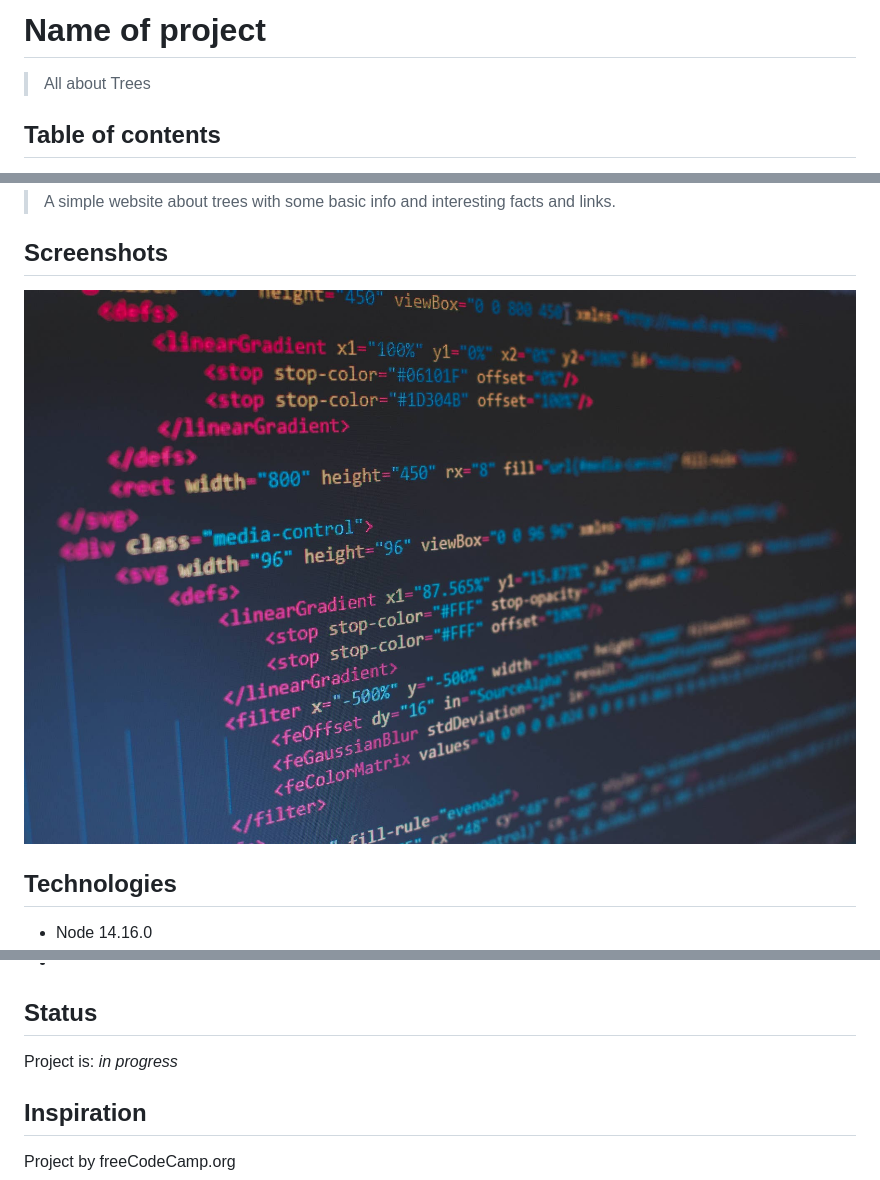
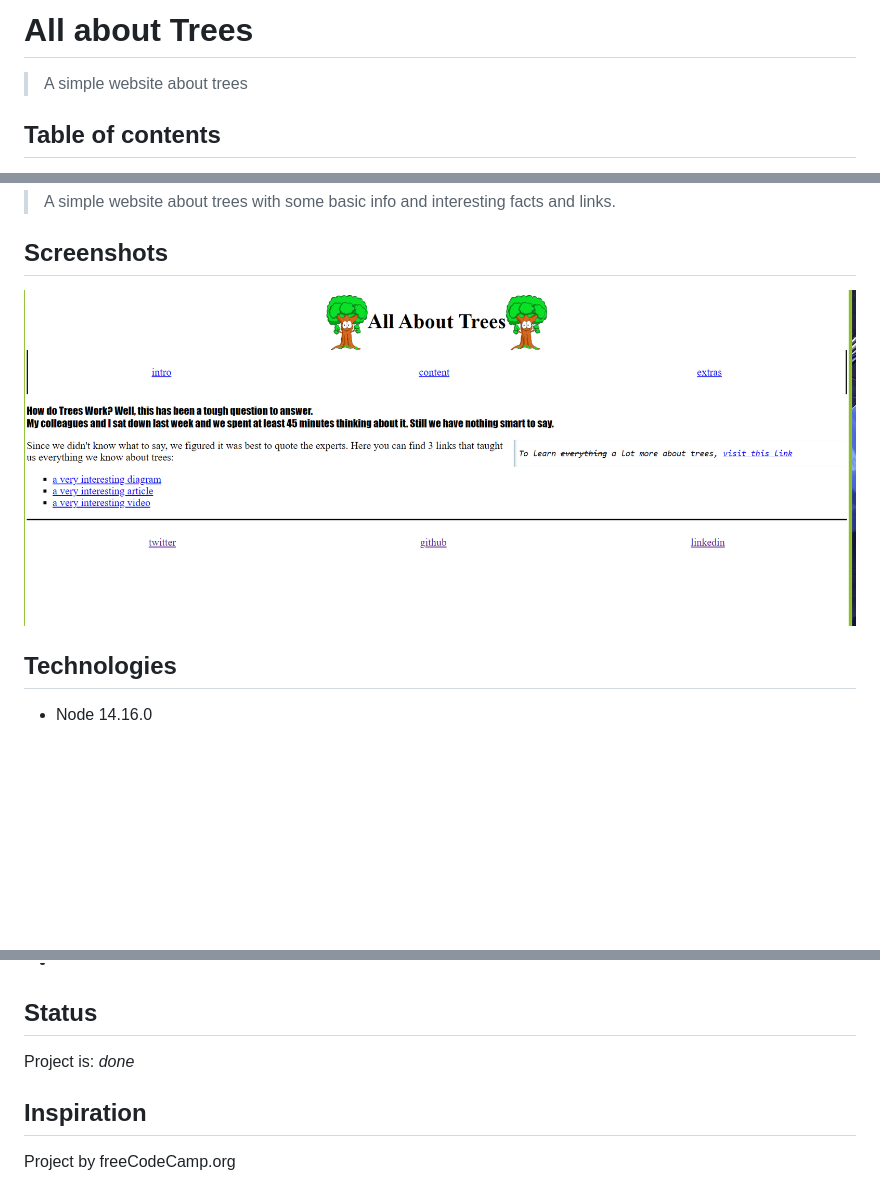
Before and after one commit to BF-FrontEnd-class-2024/group2-agile-development-all-about-trees, a Markdown page: README.md, 3 parts joined by grey strips. Drawn GitHub-style; pictures changed too: planning/oursite.png (added); blank space fills up the shorter version.

Commit message:
add all info

```diff
--- a/README.md
+++ b/README.md
@@ -1,6 +1,6 @@
-# Name of project
+# All about Trees
 
-> All about Trees
+> A simple website about trees
 
 ## Table of contents
 
@@ -27,7 +27,7 @@
 
 ## Screenshots
 
-![Example screenshot](./planning/screenshot.jpg)
+![Example screenshot](./planning/oursite.png)
 
 ## Technologies
 
@@ -67,7 +67,7 @@ To-do list:
 
 ## Status
 
-Project is: _in progress_
+Project is: _done_
 
 ## Inspiration
 
```
Also changed, not shown: planning/retrospective.md (+1 -1 lines).
